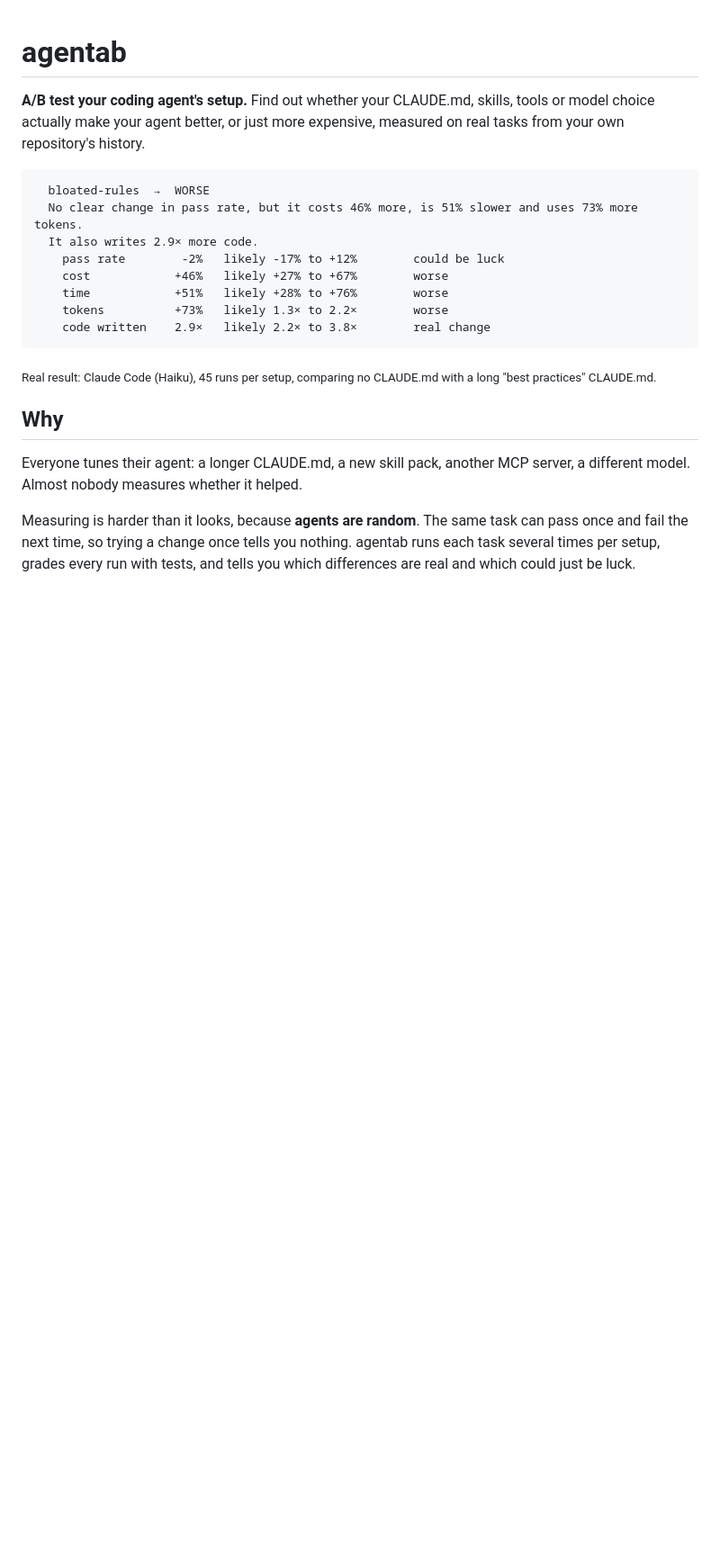
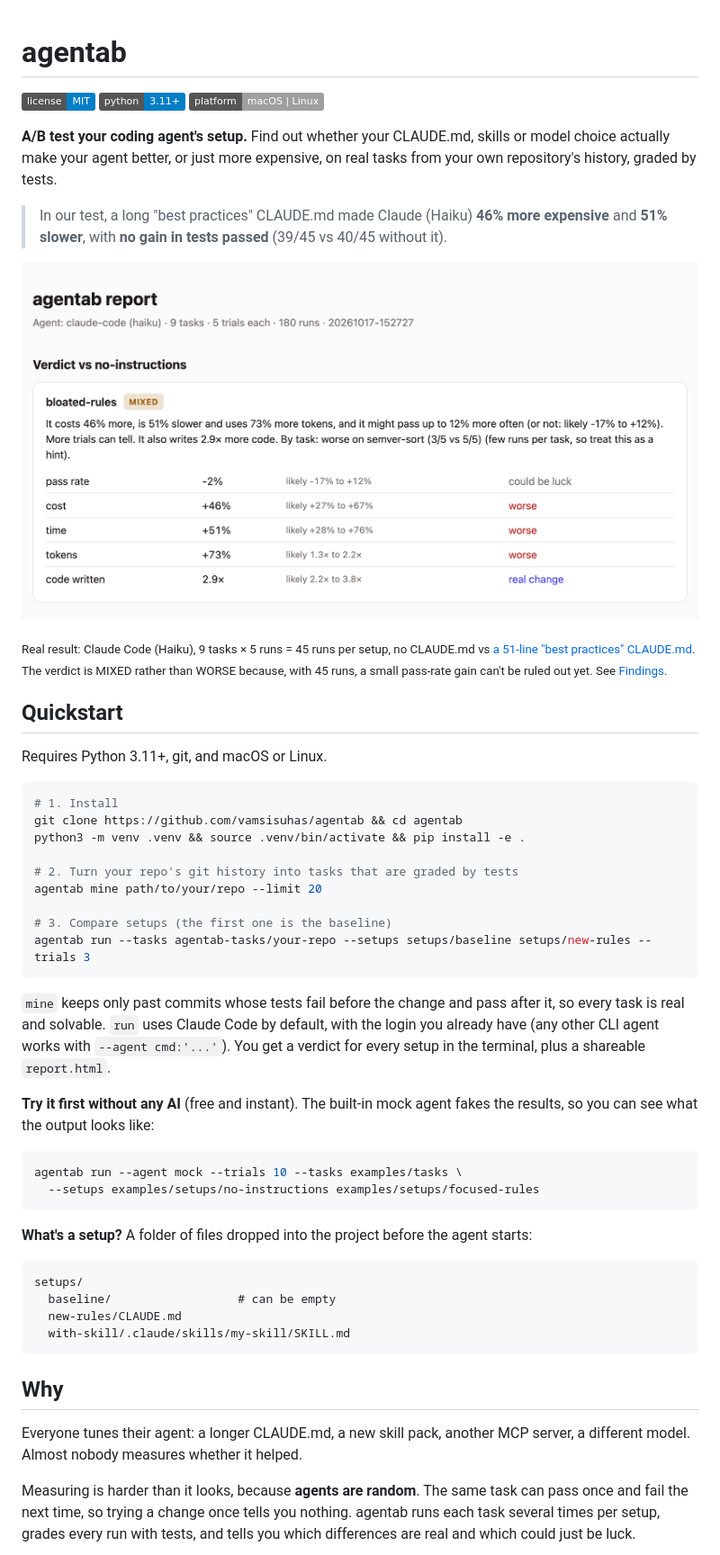
Before and after one commit to vamsisuhas/agentab, a Markdown page: README.md, the part around one of its changes. Shown at 90% size. GitHub-like rendering; pictures changed too: docs/report-bloated-rules.png (added); badges without logos; blank space fills up the shorter version.

````diff
--- a/README.md
+++ b/README.md
@@ -1,21 +1,60 @@
 # agentab
 
-**A/B test your coding agent's setup.** Find out whether your CLAUDE.md, skills, tools or
-model choice actually make your agent better, or just more expensive, measured on real
-tasks from your own repository's history.
+[![License: MIT](https://img.shields.io/badge/license-MIT-blue.svg)](LICENSE)
+[![Python 3.11+](https://img.shields.io/badge/python-3.11%2B-blue.svg)](pyproject.toml)
+[![Platform: macOS | Linux](https://img.shields.io/badge/platform-macOS%20%7C%20Linux-lightgrey.svg)](#quickstart)
+
+**A/B test your coding agent's setup.** Find out whether your CLAUDE.md, skills or model
+choice actually make your agent better, or just more expensive, on real tasks from your own
+repository's history, graded by tests.
+
+> In our test, a long "best practices" CLAUDE.md made Claude (Haiku) **46% more expensive**
+> and **51% slower**, with **no gain in tests passed** (39/45 vs 40/45 without it).
+
+![agentab report: the long CLAUDE.md costs 46% more, is 51% slower and uses 73% more tokens, with no clear change in pass rate](docs/report-bloated-rules.png)
+
+<sub>Real result: Claude Code (Haiku), 9 tasks × 5 runs = 45 runs per setup, no CLAUDE.md vs
+[a 51-line "best practices" CLAUDE.md](examples/setups/bloated-rules/CLAUDE.md). The verdict
+is MIXED rather than WORSE because, with 45 runs, a small pass-rate gain can't be ruled out
+yet. See [Findings](#findings).</sub>
+
+## Quickstart
+
+Requires Python 3.11+, git, and macOS or Linux.
+
+```bash
+# 1. Install
+git clone https://github.com/vamsisuhas/agentab && cd agentab
+python3 -m venv .venv && source .venv/bin/activate && pip install -e .
+
+# 2. Turn your repo's git history into tasks that are graded by tests
+agentab mine path/to/your/repo --limit 20
+
+# 3. Compare setups (the first one is the baseline)
+agentab run --tasks agentab-tasks/your-repo --setups setups/baseline setups/new-rules --trials 3
+```
+
+`mine` keeps only past commits whose tests fail before the change and pass after it, so
+every task is real and solvable. `run` uses Claude Code by default, with the login you
+already have (any other CLI agent works with `--agent cmd:'...'`). You get a verdict for
+every setup in the terminal, plus a shareable `report.html`.
+
+**Try it first without any AI** (free and instant). The built-in mock agent fakes the
+results, so you can see what the output looks like:
+
+```bash
+agentab run --agent mock --trials 10 --tasks examples/tasks \
+  --setups examples/setups/no-instructions examples/setups/focused-rules
+```
+
+**What's a setup?** A folder of files dropped into the project before the agent starts:
 
 ```
-  bloated-rules  →  WORSE
-  No clear change in pass rate, but it costs 46% more, is 51% slower and uses 73% more tokens.
-  It also writes 2.9× more code.
-    pass rate        -2%   likely -17% to +12%        could be luck
-    cost            +46%   likely +27% to +67%        worse
-    time            +51%   likely +28% to +76%        worse
-    tokens          +73%   likely 1.3× to 2.2×        worse
-    code written    2.9×   likely 2.2× to 3.8×        real change
+setups/
+  baseline/                  # can be empty
+  new-rules/CLAUDE.md
+  with-skill/.claude/skills/my-skill/SKILL.md
 ```
-<sub>Real result: Claude Code (Haiku), 45 runs per setup, comparing no CLAUDE.md with a long
-"best practices" CLAUDE.md.</sub>
 
 ## Why
 
````
Also changed, not shown: other parts of README.md (+43 -31 lines), docs/report-full.png (added), docs/report-haiku-vs-sonnet.png (added), docs/terminal.png (added), 1 other file.
